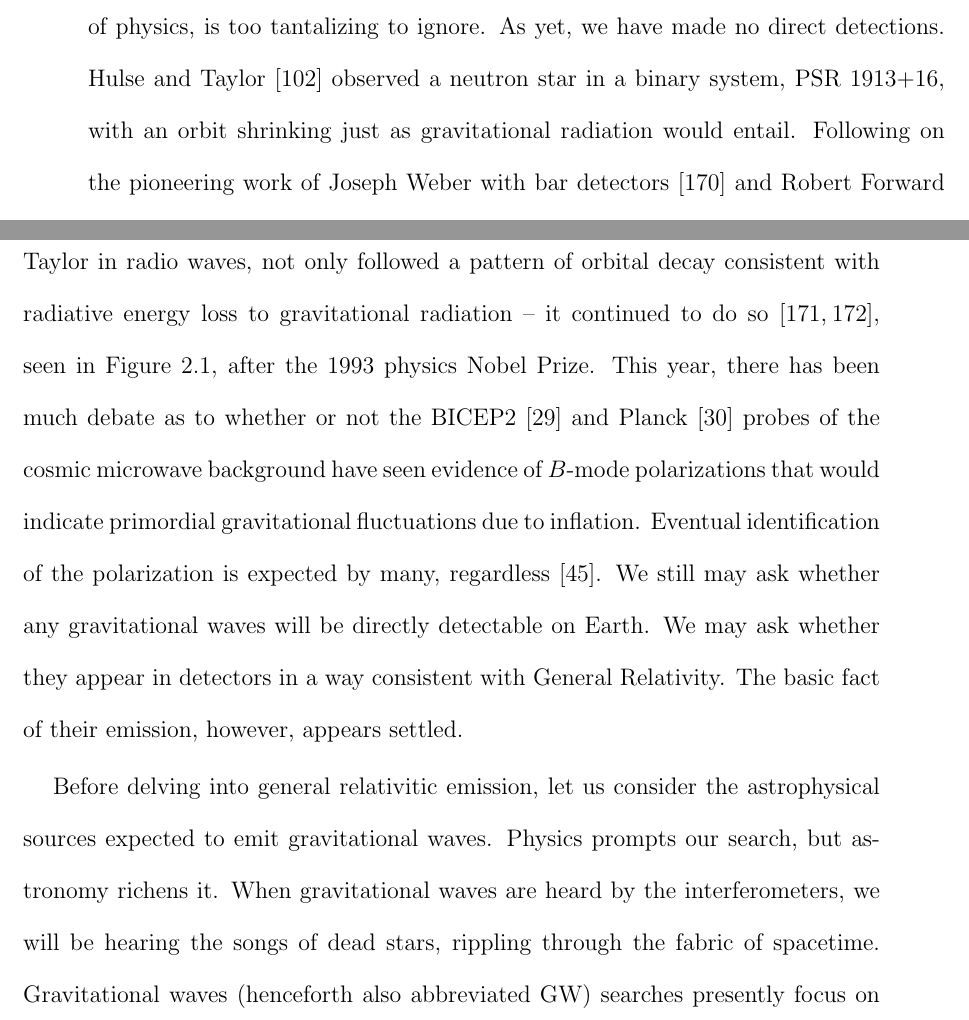
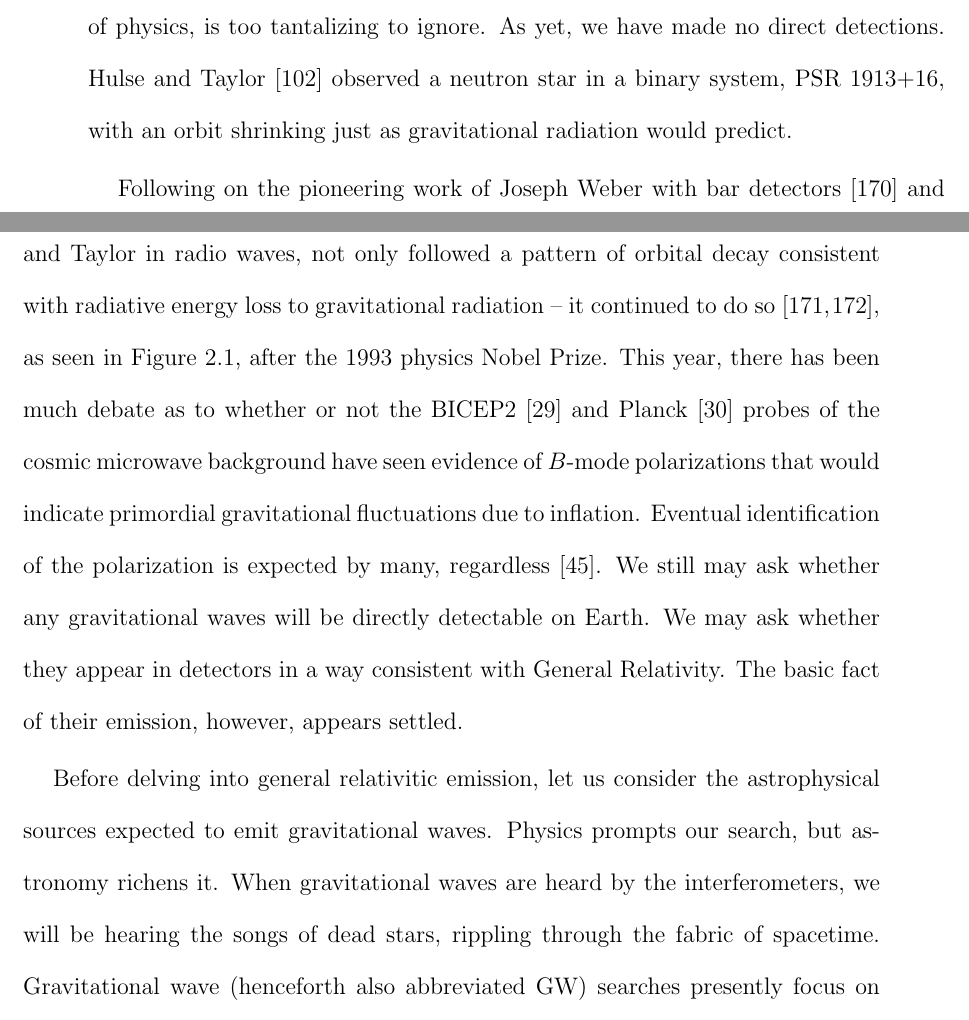
Before and after one commit to grantmeadors/Meadors-thesis, a LaTeX thesis (thesis.tex, which reads chap2.tex, intro.tex): two parts of pages 21 and 24 of 247, joined at a grey line, cut so that both start at the same text. Compiled offline with pdfLaTeX; a LaTeX package or settings file that is missing is left out.

Commit message:
Included edits from Rand and Adams both, on Intro.

```diff
--- a/chap2.tex
+++ b/chap2.tex
@@ -5,7 +5,7 @@
         %   --- Cosmic origins believed to generate GW. (note: should sprinkle citations as needed, not just where it says "cite") ---
 
 		Gravity's power induces ripples in space.
-Pulsar 1913+16, discovered by Hulse and Taylor in radio waves, not only followed a pattern of orbital decay consistent with radiative energy loss to gravitational radiation -- it continued to do so~\cite{WeisbergTaylor2004,Weisberg2010}, seen in Figure~\ref{Hulse-Taylor_binary}, after the 1993 physics Nobel Prize.
+Pulsar 1913+16, discovered by Hulse and Taylor in radio waves, not only followed a pattern of orbital decay consistent with radiative energy loss to gravitational radiation -- it continued to do so~\cite{WeisbergTaylor2004,Weisberg2010}, as seen in Figure~\ref{Hulse-Taylor_binary}, after the 1993 physics Nobel Prize.
 This year, there has been much debate as to whether or not the BICEP2~\cite{BICEP2014} and Planck~\cite{Planck2014} probes of the cosmic microwave background have seen evidence of $B$-mode polarizations that would indicate primordial gravitational fluctuations due to inflation.
 Eventual identification of the polarization is expected by many, regardless~\cite{Baumann2009}.
 We still may ask whether any gravitational waves will be directly detectable on Earth.
@@ -23,7 +23,7 @@ The basic fact of their emission, however, appears settled.
 Before delving into general relativitic emission, let us consider the astrophysical sources expected to emit gravitational waves.
 Physics prompts our search, but astronomy richens it.
 When gravitational waves are heard by the interferometers, we will be hearing the songs of dead stars, rippling through the fabric of spacetime.
-Gravitational waves (henceforth also abbreviated GW) searches presently focus on four distinct types of cosmic sources.
+Gravitational wave (henceforth also abbreviated GW) searches presently focus on four distinct types of cosmic sources.
 This categorization of sources was first presented no later than the 1983 LIGO Blue Book proposal and has since guided research focus~\cite{CollinsGravityShadow,Schutz1989}.
 The quadripartite division:
 \begin{itemize}
--- a/intro.tex
+++ b/intro.tex
@@ -9,7 +9,8 @@ Light shows part of cosmic history; now, primeval epochs and secret stellar reac
 General Relativity and related theories of gravitation posit~\cite{EinsteinRosen1937} that changing quadrupolar masses radiate gravitationally, just as accelerating dipolar charges do electromagnetically.
 In those waves we might see black holes and neutron stars colliding, supernovae, the dawn of the Big Bang and rotating neutron stars -- and the potential for unanticipated insights, into other objects or laws of physics, is too tantalizing to ignore.
 As yet, we have made no direct detections.
-Hulse and Taylor \cite{HulseTaylor1975} observed a neutron star in a binary system, PSR 1913+16, with an orbit shrinking just as gravitational radiation would entail.
+Hulse and Taylor \cite{HulseTaylor1975} observed a neutron star in a binary system, PSR 1913+16, with an orbit shrinking just as gravitational radiation would predict.
+
 Following on the pioneering work of Joseph Weber with bar detectors~\cite{Weber1960} and Robert Forward with tabletop interferometers~\cite{Forward1978}, kilometer-scale interferometers were built at the end of the last millenium to look for gravitational radiation.
 Laser light in these instruments travels orthogonal paths and is reflected back; shifts in the combined pattern are scrutinized for indications that gravitational waves stretched space itself.
 LIGO (the Laser Interferometer Gravitational-wave Observatory)~\cite{LIGOFirst2004,Fricke2009}, Virgo~\cite{Acernese2005}, and GEO600~\cite{Willke2002,Hild2009}, soon to be joined by KAGRA~\cite{Kuroda2010}, are kilometer-scale intereferometers, gravitational wave antennae standing on the threshold of discovery.
```
Also changed, not shown: 2 other files.
